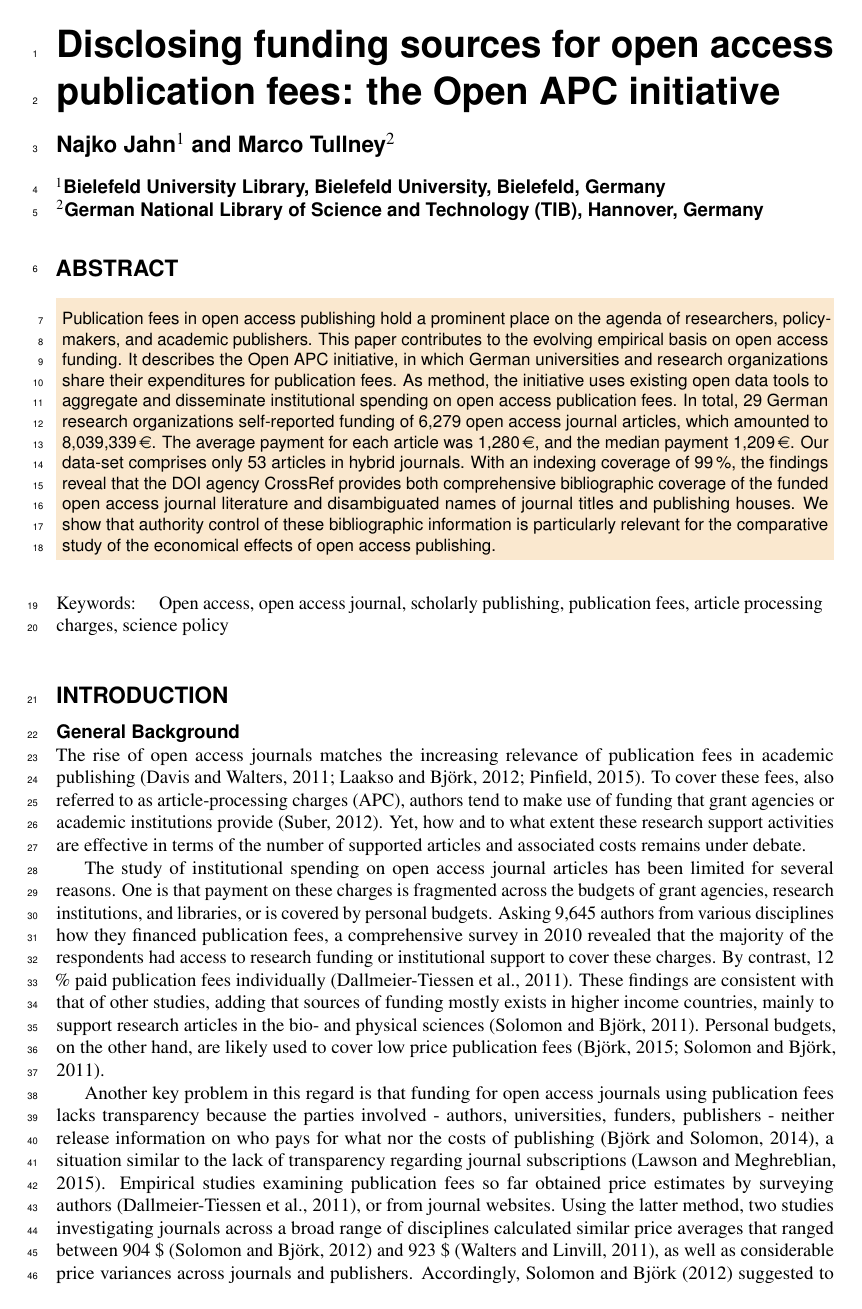
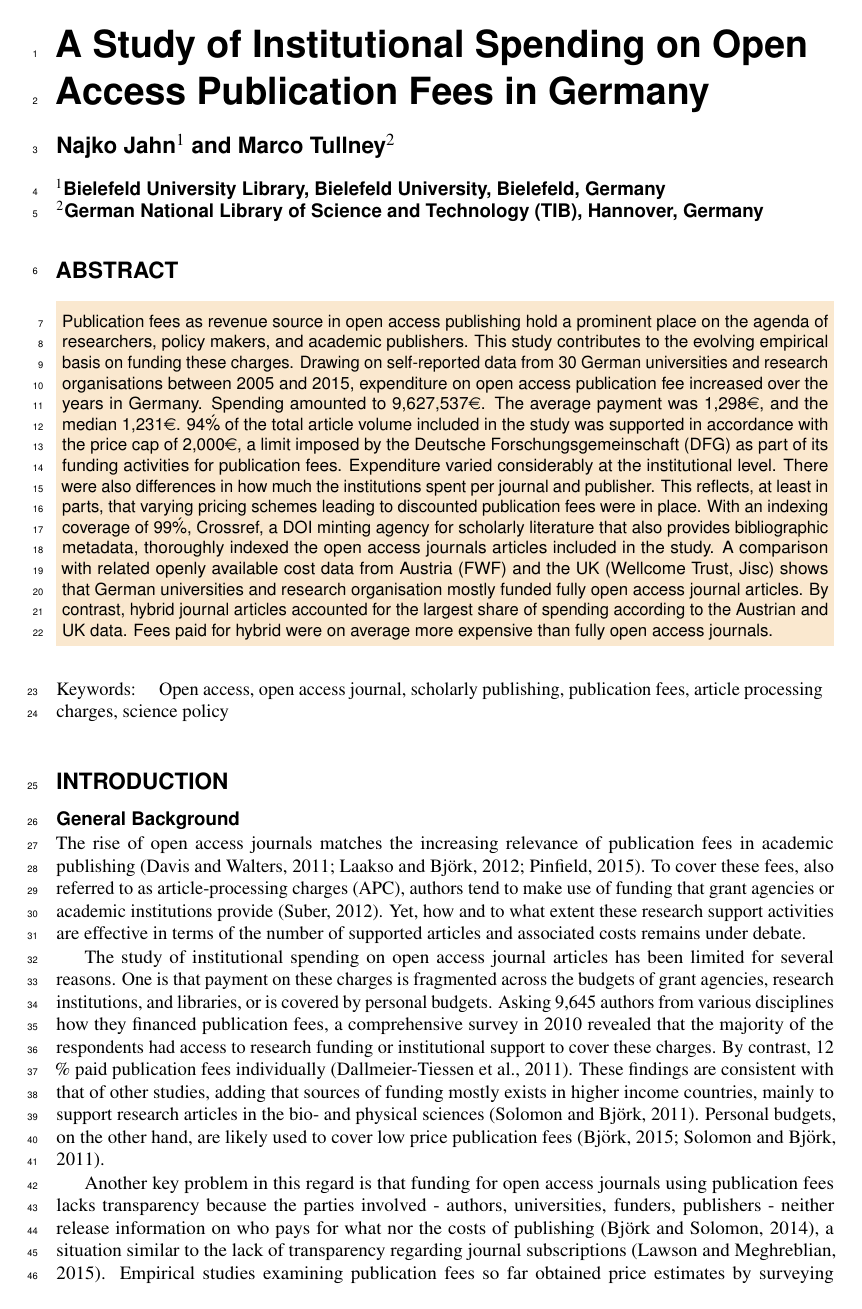
Before and after one commit to adamsardar/paper_openapc, an R Markdown document (article.Rmd): page 1 of 9. Rendered offline with R 4.5, knitr and Pandoc, then LaTeX, with nearby package versions; some code elsewhere in the file could not run offline.

Commit message:
abstract + conclusion

````diff
--- a/article.Rmd
+++ b/article.Rmd
@@ -1,6 +1,5 @@
 ---
-title: 'Disclosing funding sources for open access publication fees: the Open APC
-  initiative'
+title: 'A Study of Institutional Spending on Open Access Publication Fees in Germany'
 author:
 - Najko Jahn, Bielefeld University Library, Bielefeld University (TIB) - German National
   Library of Science and Technology, Hannover, Germany
@@ -18,21 +17,8 @@ output:
     theme: readable
 bibliography: literatur.bib
 csl: frontiers.csl
-abstract: Publication fees in open access publishing hold a prominent place on the
-  agenda of researchers, policy-makers, and academic publishers. This paper contributes
-  to the evolving empirical basis on open access funding. It describes the Open APC
-  initiative, in which German universities and research organizations share their
-  expenditures for publication fees. As method, the initiative uses existing open
-  data tools to aggregate and disseminate institutional spending on open access publication
-  fees. In total, 29 German research organizations self-reported funding of 6,279
-  open access journal articles, which amounted to 8,039,339 €. The average payment
-  for each article was 1,280 €, and the median payment 1,209 €. Our data-set comprises
-  only 53 articles in hybrid journals. With an indexing coverage of 99 %, the findings
-  reveal that the DOI agency Crossref provides both comprehensive bibliographic coverage
-  of the funded open access journal literature and disambiguated names of journal
-  titles and publishing houses. We show that authority control of these bibliographic
-  information is particularly relevant for the comparative study of the economical
-  effects of open access publishing.
+
+
 ---
 
 ```{r, echo =FALSE}
--- a/peerj.sty
+++ b/peerj.sty
@@ -10,7 +10,7 @@
 \documentclass[fleqn,10pt,lineno]{wlpeerj} % for journal submissions
 % \documentclass[fleqn,10pt]{wlpeerj} % for preprint submissions
 
-\title{Disclosing funding sources for open access publication fees: the Open APC initiative}
+\title{A Study of Institutional Spending on Open Access Publication Fees in Germany}
 
 \author[1]{Najko Jahn}
 \author[2]{Marco Tullney}
@@ -20,7 +20,7 @@
 \keywords{Open access, open access journal, scholarly publishing, publication fees, article processing charges, science policy}
 
 \begin{abstract}
-Publication fees in open access publishing hold a prominent place on the agenda of researchers, policy-makers, and academic publishers. This paper contributes to the evolving empirical basis on open access funding. It describes the Open APC initiative, in which German universities and research organizations share their expenditures for publication fees. As method, the initiative uses existing open data tools to aggregate and disseminate institutional spending on open access publication fees. In total, 29 German research organizations self-reported funding of 6,279 open access journal articles, which amounted to 8,039,339\,\euro. The average payment for each article was 1,280\,\euro, and the median payment 1,209\,\euro. Our data-set comprises only 53 articles in hybrid journals. With an indexing coverage of 99\,\%, the findings reveal that the DOI agency CrossRef provides both comprehensive bibliographic coverage of the funded open access journal literature and disambiguated names of journal titles and publishing houses. We show that authority control of these bibliographic information is particularly relevant for the comparative study of the economical effects of open access publishing.
+Publication fees as revenue source in open access publishing hold a prominent place on the agenda of researchers, policy makers, and academic publishers. This study contributes to the evolving empirical basis on funding these charges. Drawing on self-reported data from 30 German universities and research organisations between 2005 and 2015, expenditure on open access publication fee increased over the years in Germany. Spending amounted to 9,627,537\euro. The average payment was 1,298\euro, and the median 1,231\euro. 94\'\% of the total article volume included in the study was supported in accordance with the price cap of 2,000\euro, a limit imposed by the Deutsche Forschungsgemeinschaft (DFG) as part of its funding activities for publication fees. Expenditure varied considerably at the institutional level. There were also differences in how much the institutions spent per journal and publisher. This reflects, at least in parts, that varying pricing schemes leading to discounted publication fees were in place. With an indexing coverage of 99\'\%, Crossref, a DOI minting agency for scholarly literature that also provides bibliographic metadata, thoroughly indexed the open access journals articles included in the study. A comparison with related openly available cost data from Austria (FWF) and the UK (Wellcome Trust, Jisc) shows that German universities and research organisation mostly funded fully open access journal articles. By contrast, hybrid journal articles accounted for the largest share of spending according to the Austrian and UK data. Fees paid for hybrid were on average more expensive than fully open access journals.
 
 \end{abstract}
 
````
Also changed, not shown: article.pdf, article.Rmd (2 more changed lines).
